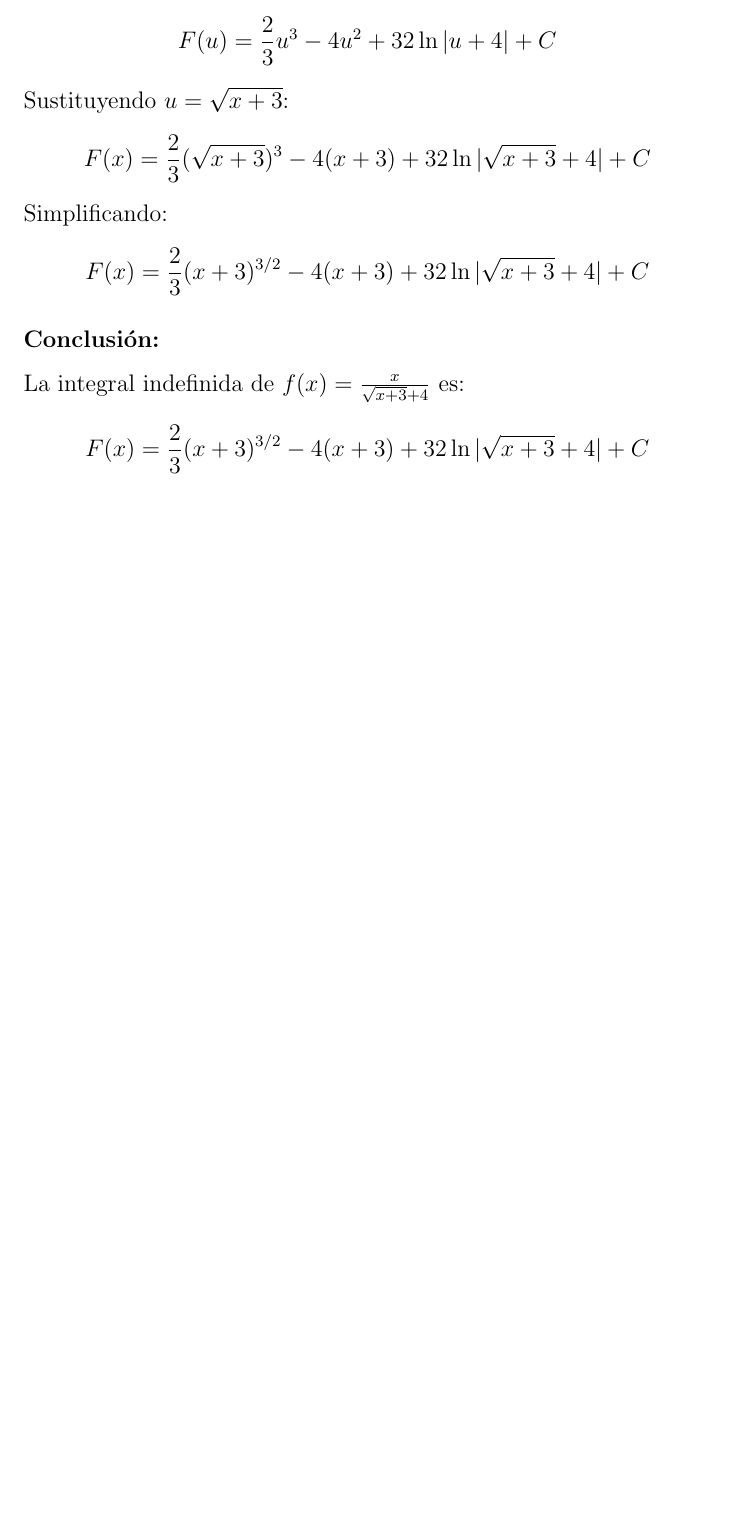
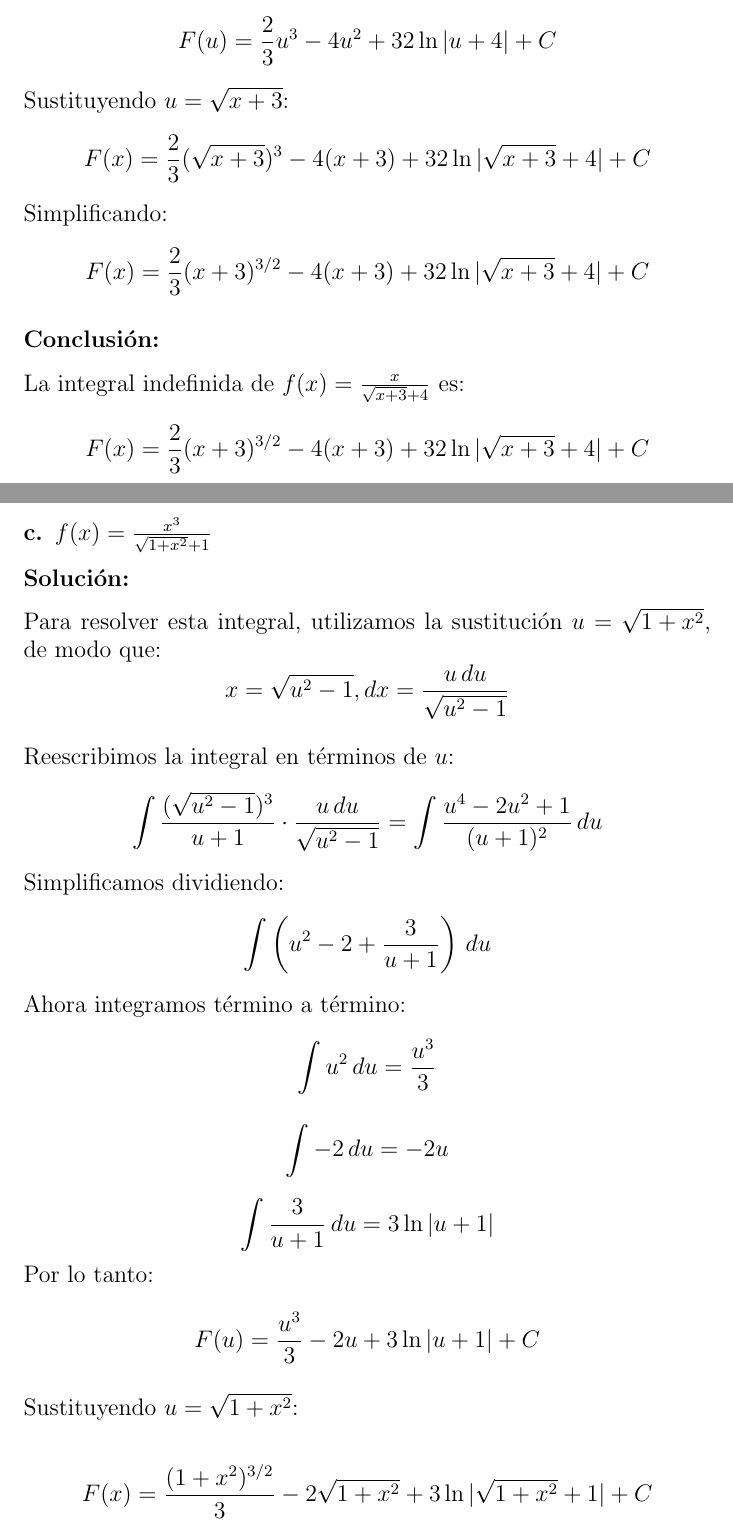
Before and after one commit to cris-pevi/uni, a LaTeX document (calculo_integral/latex/practica_01.tex): part of page 6 of 6 before the commit and two parts of pages 6 and 7 of 8 after it, the two joined at a grey line, cut so that both start at the same text, the shorter picture padded with empty space. Compiled offline with pdfLaTeX.

```diff
--- a/calculo_integral/latex/practica_01.tex
+++ b/calculo_integral/latex/practica_01.tex
@@ -262,3 +262,44 @@
 F(x) = \frac{2}{3}(x+3)^{3/2} - 4(x+3) + 32 \ln|\sqrt{x+3} + 4| + C
 \]
 
+\subsection*{\newline c. \(f(x) = \frac{x^3}{\sqrt{1+x^2} + 1}\)}
+\subsection*{Solución: }
+
+Para resolver esta integral, utilizamos la sustitución \( u = \sqrt{1+x^2} \), de modo que:
+\[
+x = \sqrt{u^2 - 1},  dx = \frac{u \, du}{\sqrt{u^2 - 1}}
+\]
+
+\noindent \newline Reescribimos la integral en términos de \( u \):
+\[
+\int \frac{(\sqrt{u^2 - 1})^3}{u + 1} \cdot \frac{u \, du}{\sqrt{u^2 - 1}} = \int \frac{u^4 - 2u^2 + 1}{(u + 1)^2} \, du
+\]
+
+\noindent Simplificamos dividiendo:
+\[
+\int \left( u^2 - 2 + \frac{3}{u+1} \right) \, du
+\]
+
+\noindent Ahora integramos término a término:
+\[
+\int u^2 \, du = \frac{u^3}{3}
+\]
+
+\[
+\int -2 \, du = -2u
+\]
+
+\[
+\int \frac{3}{u+1} \, du = 3 \ln|u+1|
+\]
+
+\noindent Por lo tanto:
+
+\[
+F(u) = \frac{u^3}{3} - 2u + 3 \ln|u+1| + C
+\]
+
+\noindent \newline Sustituyendo \( u = \sqrt{1+x^2} \):
+
+\[
+F(x) = \frac{(1+x^2)^{3/2}}{3} - 2\sqrt{1+x^2} + 3 \ln|\sqrt{1+x^2} + 1| + C
```
Also changed, not shown: calculo_integral/latex/practica_01.pdf, calculo_integral/latex/practica_01.tex (40 more changed lines).
